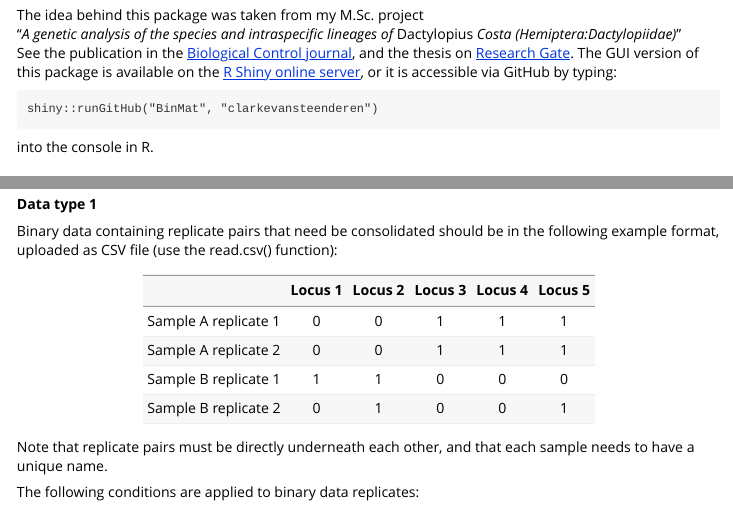
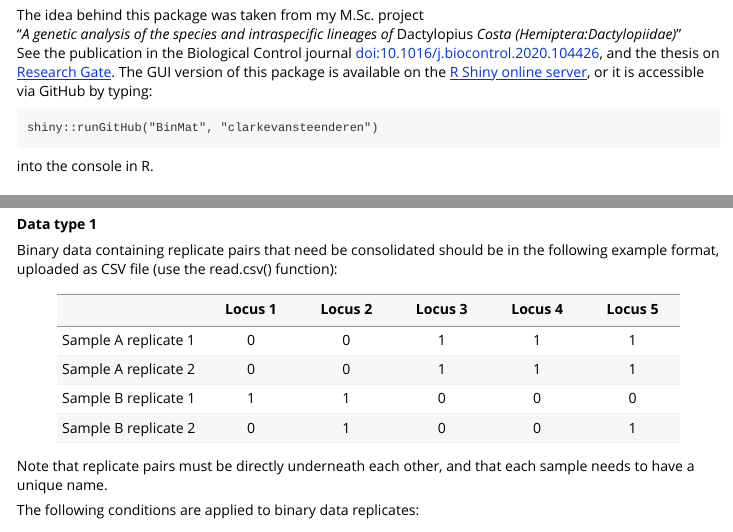
Before and after one commit to cran/BinMat, an R Markdown document (inst/doc/BinMat.Rmd): the page in a window 1100 px wide, from 620 px down, and a second part further down, joined at a grey line. The pictures show the output file inst/doc/BinMat.html that the author committed with the source, opened offline; long lines of code are wrapped.

Commit message:
version 0.1.6

````diff
--- a/inst/doc/BinMat.Rmd
+++ b/inst/doc/BinMat.Rmd
@@ -26,7 +26,7 @@ vignette: >
 
 The idea behind this package was taken from my M.Sc. project <br/>
 "*A genetic analysis of the species and intraspecific lineages of* Dactylopius *Costa (Hemiptera:Dactylopiidae)*" <br/>
-See the publication in the [Biological Control journal](https://www.sciencedirect.com/science/article/pii/S1049964420306538), and the thesis on [Research Gate](https://www.researchgate.net/publication/339124038_A_genetic_analysis_of_the_species_and_intraspecific_lineages_of_Dactylopius_Costa_Hemiptera_Dactylopiidae). The GUI version of this package is available on the [R Shiny online server](https://clarkevansteenderen.shinyapps.io/BINMAT/), or it is accessible via GitHub by typing:
+See the publication in the Biological Control journal <doi:10.1016/j.biocontrol.2020.104426>, and the thesis on [Research Gate](https://www.researchgate.net/publication/339124038_A_genetic_analysis_of_the_species_and_intraspecific_lineages_of_Dactylopius_Costa_Hemiptera_Dactylopiidae). The GUI version of this package is available on the [R Shiny online server](https://clarkevansteenderen.shinyapps.io/BINMAT/), or it is accessible via GitHub by typing:
 
 ```{}
 shiny::runGitHub("BinMat", "clarkevansteenderen")
````
Also changed, not shown: R/bunias_orientalis.R (+2 -2 lines), R/nymphaea.R (+8 -4 lines), vignettes/BinMat.Rmd (+1 -1 lines), build/vignette.rds, inst/doc/BinMat.html, 4 other files.
